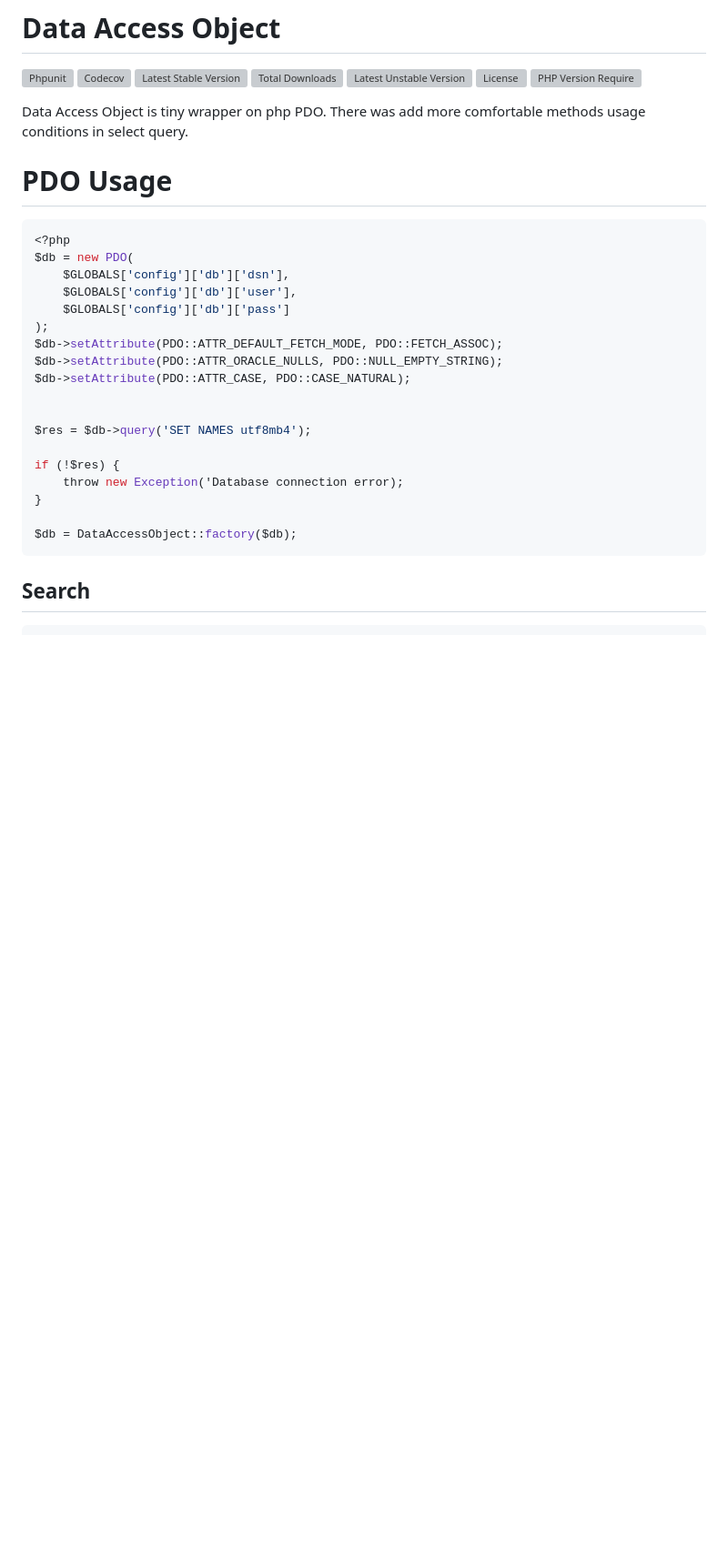
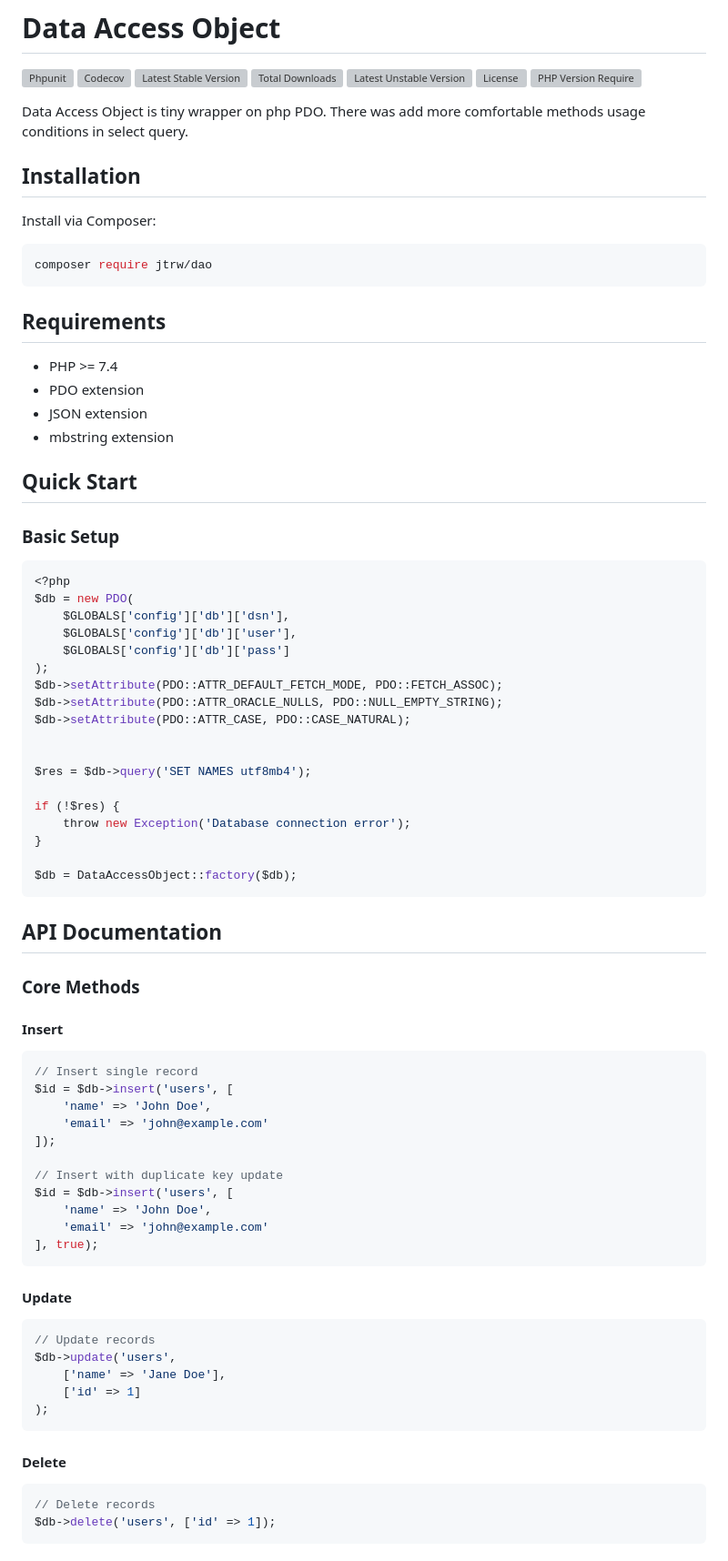
Before and after one commit to jtrw/dao, a Markdown page: README.md, the part around the change printed below. Shown: that part at 91% size. Rendered like a GitHub page; blank space fills up the shorter version; grey boxes are pictures that could not be loaded.

Commit message:
Add installation and basic setup instructions

````diff
--- a/README.md
+++ b/README.md
@@ -10,9 +10,24 @@
 
 Data Access Object is tiny wrapper on php PDO. There was add more comfortable methods usage conditions in select query.
 
+## Installation
 
-PDO Usage
-===================
+Install via Composer:
+
+```bash
+composer require jtrw/dao
+```
+
+## Requirements
+
+- PHP >= 7.4
+- PDO extension
+- JSON extension
+- mbstring extension
+
+## Quick Start
+
+### Basic Setup
 
 ```php
 <?php
@@ -29,11 +44,43 @@ $db->setAttribute(PDO::ATTR_CASE, PDO::CASE_NATURAL);
 $res = $db->query('SET NAMES utf8mb4');
 
 if (!$res) {
-    throw new Exception('Database connection error);
+    throw new Exception('Database connection error');
 }
 
 $db = DataAccessObject::factory($db);
 ```
 
-## Search
-```sql
+## API Documentation
+
+### Core Methods
+
+#### Insert
+```php
+// Insert single record
+$id = $db->insert('users', [
+    'name' => 'John Doe',
+    'email' => 'john@example.com'
+]);
+
+// Insert with duplicate key update
+$id = $db->insert('users', [
+    'name' => 'John Doe',
+    'email' => 'john@example.com'
+], true);
+```
+
+#### Update
+```php
+// Update records
+$db->update('users',
+    ['name' => 'Jane Doe'],
+    ['id' => 1]
+);
+```
+
+#### Delete
+```php
+// Delete records
+$db->delete('users', ['id' => 1]);
+```
+
````
Also changed, not shown: other parts of README.md (+87 -2 lines).
